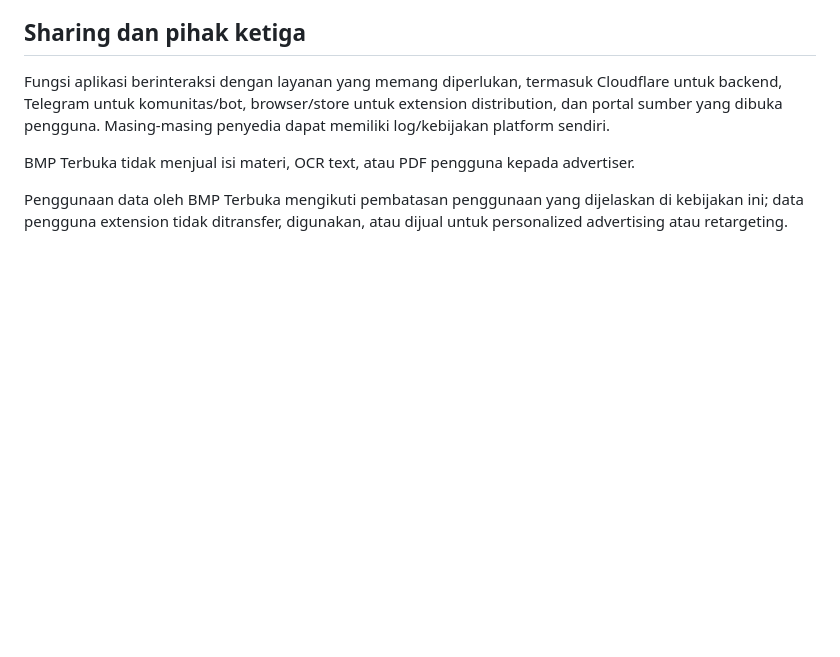
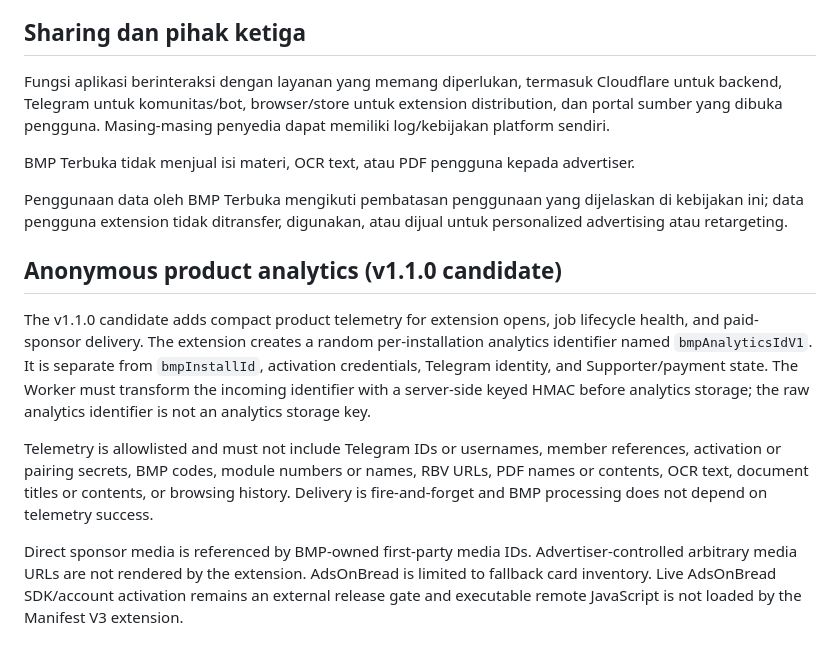
Before and after one commit to mentaliss/bukabmp, a Markdown page: PRIVACY.md, the part around the change. GitHub-like rendering; blank space fills up the shorter version.

Commit message:
Document v1.1.0 media and telemetry boundaries

```diff
--- a/PRIVACY.md
+++ b/PRIVACY.md
@@ -118,3 +118,12 @@ Fungsi aplikasi berinteraksi dengan layanan yang memang diperlukan, termasuk Clo
 BMP Terbuka tidak menjual isi materi, OCR text, atau PDF pengguna kepada advertiser.
 
 Penggunaan data oleh BMP Terbuka mengikuti pembatasan penggunaan yang dijelaskan di kebijakan ini; data pengguna extension tidak ditransfer, digunakan, atau dijual untuk personalized advertising atau retargeting.
+
+
+## Anonymous product analytics (v1.1.0 candidate)
+
+The v1.1.0 candidate adds compact product telemetry for extension opens, job lifecycle health, and paid-sponsor delivery. The extension creates a random per-installation analytics identifier named `bmpAnalyticsIdV1`. It is separate from `bmpInstallId`, activation credentials, Telegram identity, and Supporter/payment state. The Worker must transform the incoming identifier with a server-side keyed HMAC before analytics storage; the raw analytics identifier is not an analytics storage key.
+
+Telemetry is allowlisted and must not include Telegram IDs or usernames, member references, activation or pairing secrets, BMP codes, module numbers or names, RBV URLs, PDF names or contents, OCR text, document titles or contents, or browsing history. Delivery is fire-and-forget and BMP processing does not depend on telemetry success.
+
+Direct sponsor media is referenced by BMP-owned first-party media IDs. Advertiser-controlled arbitrary media URLs are not rendered by the extension. AdsOnBread is limited to fallback card inventory. Live AdsOnBread SDK/account activation remains an external release gate and executable remote JavaScript is not loaded by the Manifest V3 extension.
```
